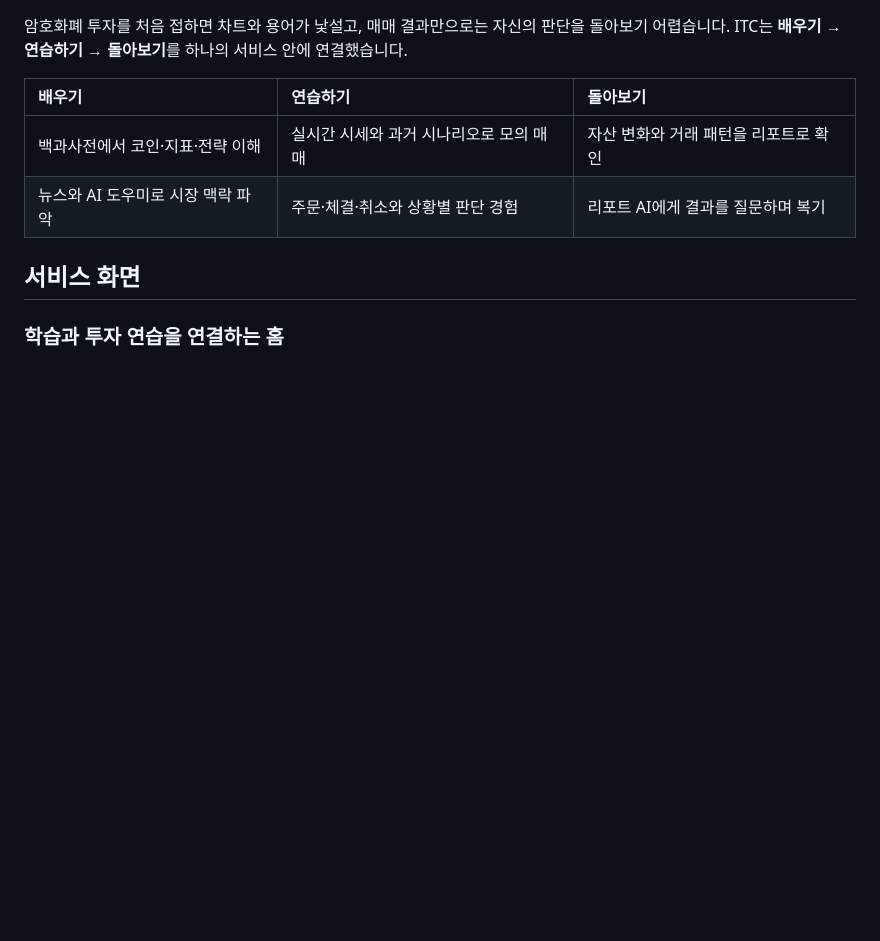
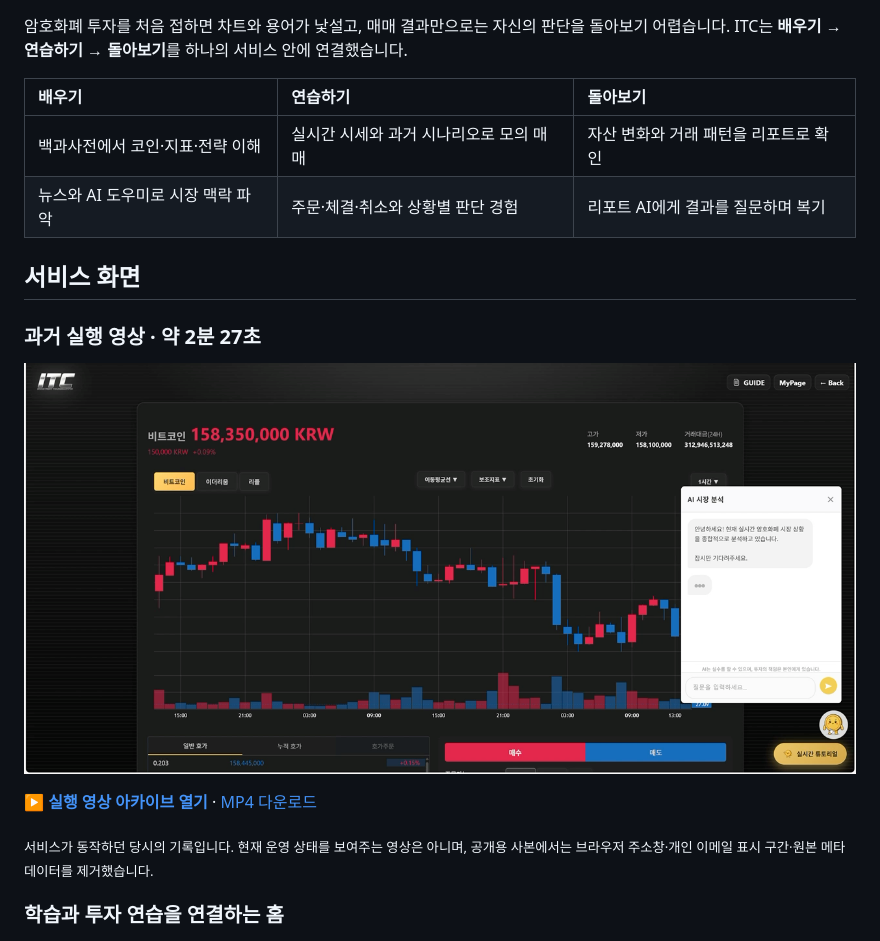
Before and after one commit to wwiskey/ITC, a Markdown page: README.md, the part around the change. Drawn GitHub-style; pictures changed too: docs/images/demo-poster.png (added); blank space fills up the shorter version.

Commit message:
docs: link sanitized historical ITC demo video

```diff
--- a/README.md
+++ b/README.md
@@ -31,6 +31,14 @@
 | 뉴스와 AI 도우미로 시장 맥락 파악 | 주문·체결·취소와 상황별 판단 경험 | 리포트 AI에게 결과를 질문하며 복기 |
 
 ## 서비스 화면
+
+### 과거 실행 영상 · 약 2분 27초
+
+[![ITC 실행 시연 — 실시간 모의투자와 AI 도우미](docs/images/demo-poster.png)](https://github.com/wwiskey/ITC/releases/tag/demo-archive-2026-11-02)
+
+[**▶ 실행 영상 아카이브 열기**](https://github.com/wwiskey/ITC/releases/tag/demo-archive-2026-11-02) · [MP4 다운로드](https://github.com/wwiskey/ITC/releases/download/demo-archive-2026-11-02/itc-demo.mp4)
+
+<sub>서비스가 동작하던 당시의 기록입니다. 현재 운영 상태를 보여주는 영상은 아니며, 공개용 사본에서는 브라우저 주소창·개인 이메일 표시 구간·원본 메타데이터를 제거했습니다.</sub>
 
 ### 학습과 투자 연습을 연결하는 홈
 
```
